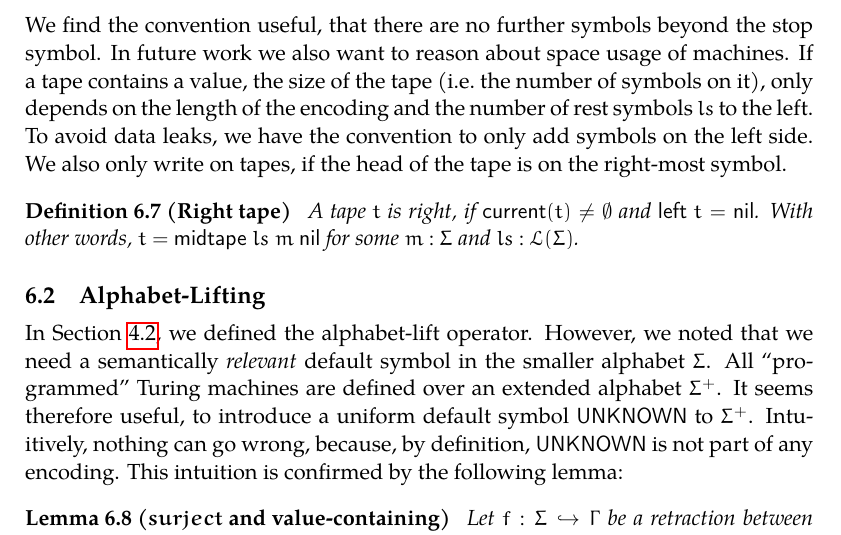
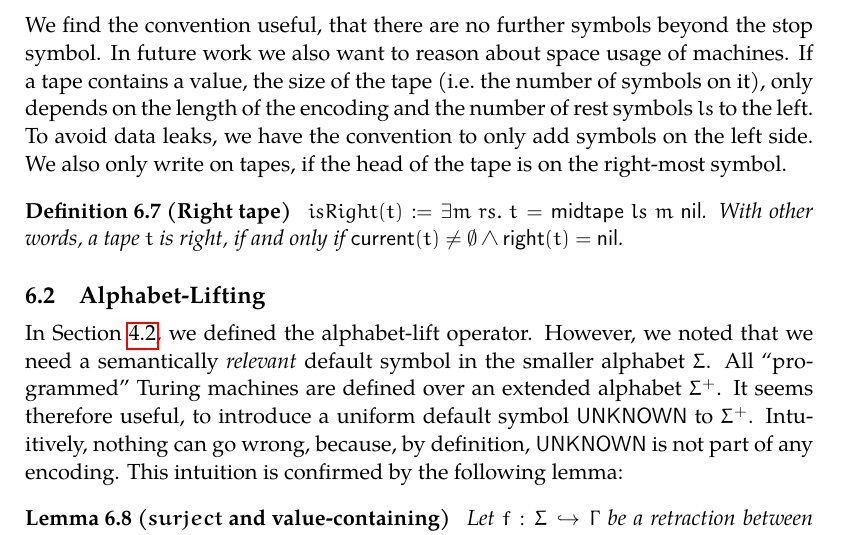
Before and after one commit to uds-psl/CoqTM, a LaTeX thesis (tex/thesis/thesis.tex, which reads tex/thesis/Programming.tex): part of page 50 of 94, cut so that both start at the same text. Compiled offline with pdfLaTeX.

Commit message:
thesis: fix definition of isRight

```diff
--- a/tex/thesis/Programming.tex
+++ b/tex/thesis/Programming.tex
@@ -122,8 +122,8 @@ tapes, if the head of the tape is on the right-most symbol.
 
 \begin{definition}[Right tape]
   \label{def:isRght}
-  A tape $t$ is right, if $\MS{current}(t) \neq \None$ and $\MS{left}~t=\nil$.  With other words, $t = \MS{midtape}~ls~m~\nil$ for some $m:\Sigma$ and
-  $ls:\List(\Sigma)$.
+  $isRight(t) := \exists m~rs.~t=\MS{midtape}~ls~m~\nil$.
+  With other words, a tape $t$ is right, if and only if $\MS{current}(t) \neq \None \land \MS{right}(t) = \nil$.
 \end{definition}
 
 \section{Alphabet-Lifting}
```
